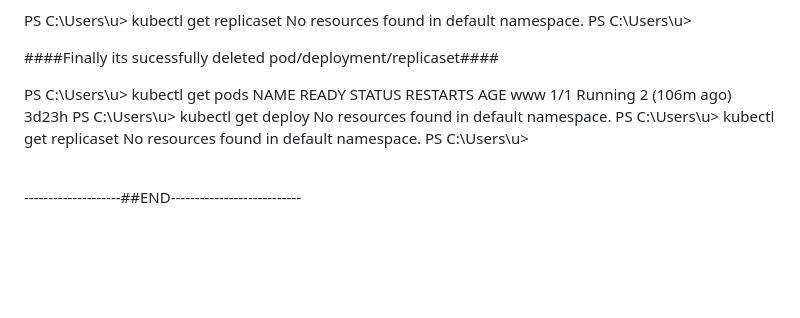
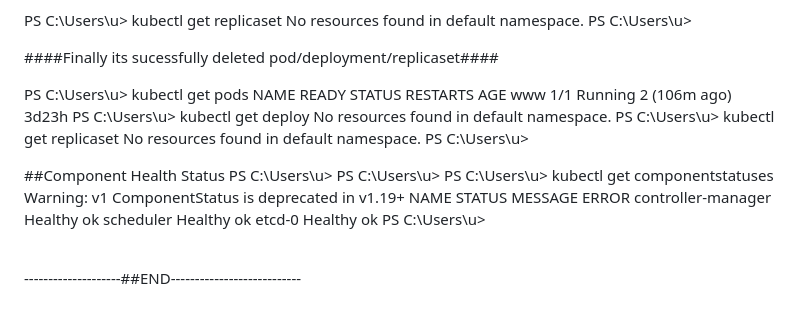
Before and after one commit to varghese25/springTaiga, a Markdown page: README.md, the part around the change. GitHub-like rendering; blank space fills up the shorter version.

Commit message:
Component Health status K8s cmd 02-10-2024

```diff
--- a/README.md
+++ b/README.md
@@ -2348,4 +2348,17 @@ No resources found in default namespace.
 PS C:\Users\u>
 
 
+##Component Health Status
+PS C:\Users\u>
+PS C:\Users\u>
+PS C:\Users\u> kubectl get componentstatuses
+Warning: v1 ComponentStatus is deprecated in v1.19+
+NAME                 STATUS    MESSAGE   ERROR
+controller-manager   Healthy   ok
+scheduler            Healthy   ok
+etcd-0               Healthy   ok
+PS C:\Users\u>
+
+
+
 <br>--------------------##END---------------------------<br>
```
